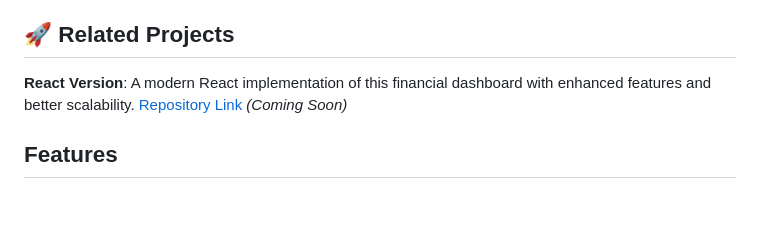
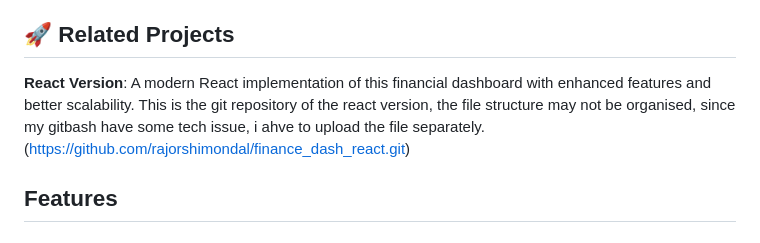
Before and after one commit to rajorshimondal/Financial-dashboard, a Markdown page: README.md, the part around the change. Drawn GitHub-style; blank space fills up the shorter version.

Commit message:
Revise README for clarity and additional information
Updated README.md to enhance project description and details.

```diff
--- a/README.md
+++ b/README.md
@@ -4,7 +4,7 @@ A comprehensive financial overview dashboard built with HTML, CSS, and JavaScrip
 
 ## 🚀 Related Projects
 
-**React Version**: A modern React implementation of this financial dashboard with enhanced features and better scalability. [Repository Link](https://github.com/your-username/financial-dashboard-react) *(Coming Soon)*
+**React Version**: A modern React implementation of this financial dashboard with enhanced features and better scalability. This is the git repository of the react version, the file structure may not be organised, since my gitbash have some tech issue, i ahve to upload the file separately. (https://github.com/rajorshimondal/finance_dash_react.git)
 
 ## Features
 
```
